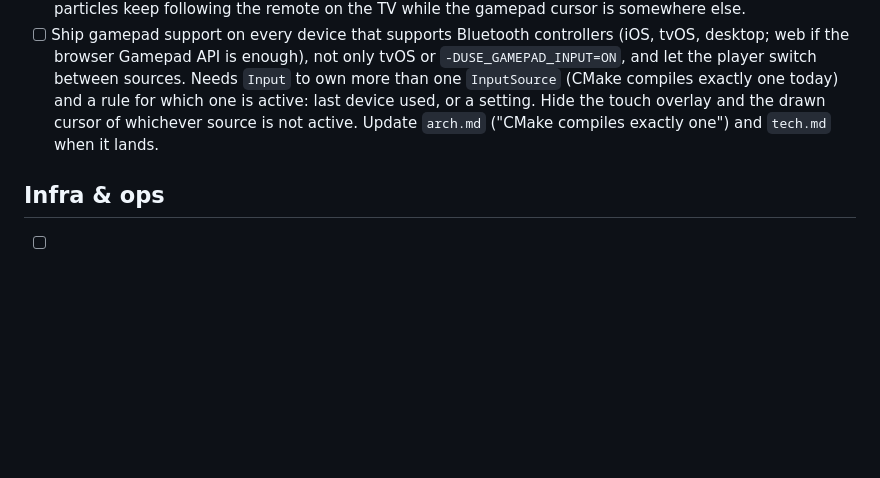
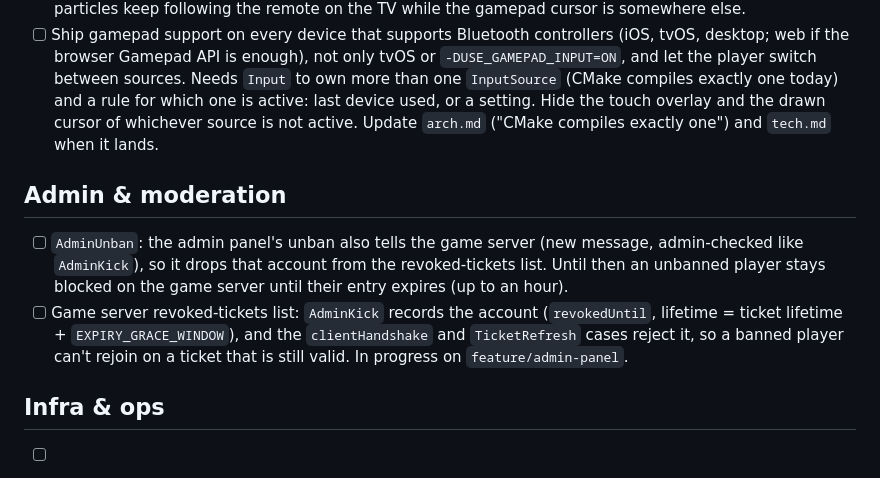
Before and after one commit to myshy13/sandboxNetwork, a Markdown page: backlog.md, the part around the change. GitHub-like rendering; blank space fills up the shorter version.

Commit message:
backlog: AdminUnban and the revoked-tickets list

```diff
--- a/backlog.md
+++ b/backlog.md
@@ -188,6 +188,15 @@ Same voxel look, different game. Pick a direction before building any of these:
       active: last device used, or a setting. Hide the touch overlay and the drawn cursor of whichever source is not
       active. Update `arch.md` ("CMake compiles exactly one") and `tech.md` when it lands.
 
+## Admin & moderation
+
+- [ ] `AdminUnban`: the admin panel's unban also tells the game server (new message, admin-checked like `AdminKick`),
+      so it drops that account from the revoked-tickets list. Until then an unbanned player stays blocked on the game
+      server until their entry expires (up to an hour).
+- [ ] Game server revoked-tickets list: `AdminKick` records the account (`revokedUntil`, lifetime = ticket lifetime +
+      `EXPIRY_GRACE_WINDOW`), and the `clientHandshake` and `TicketRefresh` cases reject it, so a banned player can't
+      rejoin on a ticket that is still valid. In progress on `feature/admin-panel`.
+
 ## Infra & ops
 
 - [ ] deploy the server to an always-on host under systemd, `Restart=always`
```
